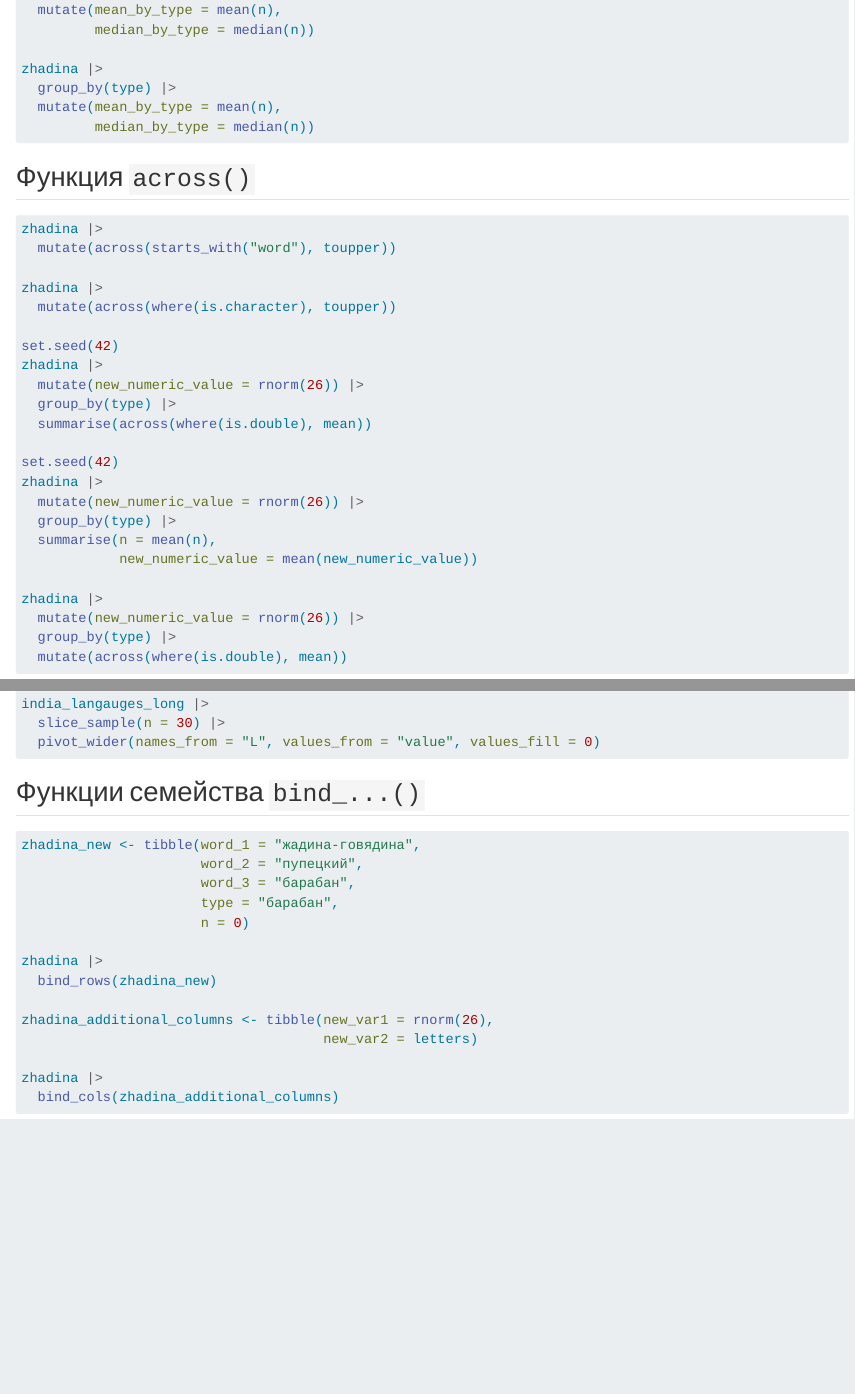
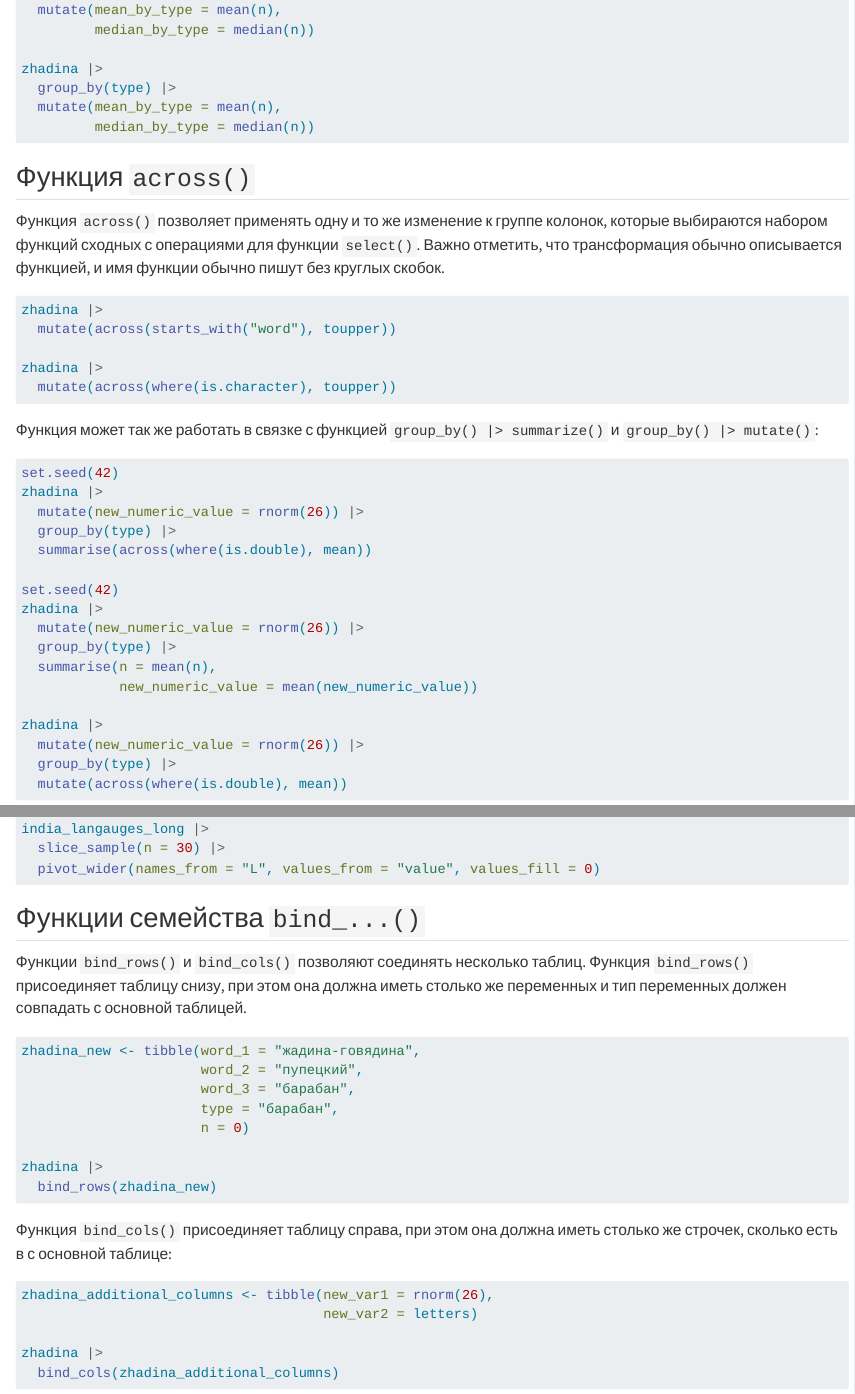
Before and after one commit to agricolamz/daR4hs, a Quarto document (book/2_data_transformation.qmd): the page in a window 1100 px wide, from 5760 px down, and a second part further down, joined at a grey line. Rendered offline with R 4.5, knitr and Pandoc in place of Quarto, with nearby package versions; the code chunks are not run, so their results and figures are left out; long lines of code are wrapped.

Commit message:
add 1/2 of 2.

````diff
--- a/book/2_data_transformation.qmd
+++ b/book/2_data_transformation.qmd
@@ -279,13 +279,19 @@ zhadina |>
 
 ## Функция `across()`
 
+Функция `across()` позволяет применять одну и то же изменение к группе колонок, которые выбираются набором функций сходных с операциями для функции `select()`. Важно отметить, что трансформация обычно описывается функцией, и имя функции обычно пишут без круглых скобок.
+
 ```{r}
 zhadina |>
   mutate(across(starts_with("word"), toupper))
 
 zhadina |>
   mutate(across(where(is.character), toupper))
+```
 
+Функция может так же работать в связке с функцией `group_by() |> summarize()` и `group_by() |> mutate()`:
+
+```{r}
 set.seed(42)
 zhadina |>
   mutate(new_numeric_value = rnorm(26)) |>
@@ -334,8 +339,9 @@ india_langauges_long |>
   pivot_wider(names_from = "L", values_from = "value", values_fill = 0)
 ```
 
+## Функции семейства `bind_...()`
 
-## Функции семейства `bind_...()`
+Функции `bind_rows()` и `bind_cols()` позволяют соединять несколько таблиц. Функция `bind_rows()` присоединяет таблицу снизу, при этом она должна иметь столько же переменных и тип переменных должен совпадать с основной таблицей.
 
 ```{r}
 zhadina_new <- tibble(word_1 = "жадина-говядина",
@@ -346,7 +352,11 @@ zhadina_new <- tibble(word_1 = "жадина-говядина",
 
 zhadina |>
   bind_rows(zhadina_new)
+```
 
+Функция `bind_cols()` присоединяет таблицу справа, при этом она должна иметь столько же строчек, сколько есть в с основной таблице:
+
+```{r}
 zhadina_additional_columns <- tibble(new_var1 = rnorm(26),
                                      new_var2 = letters)
 
````
Also changed, not shown: docs/search.json, book/2_data_transformation.qmd (1 more changed lines), 1 other file.
